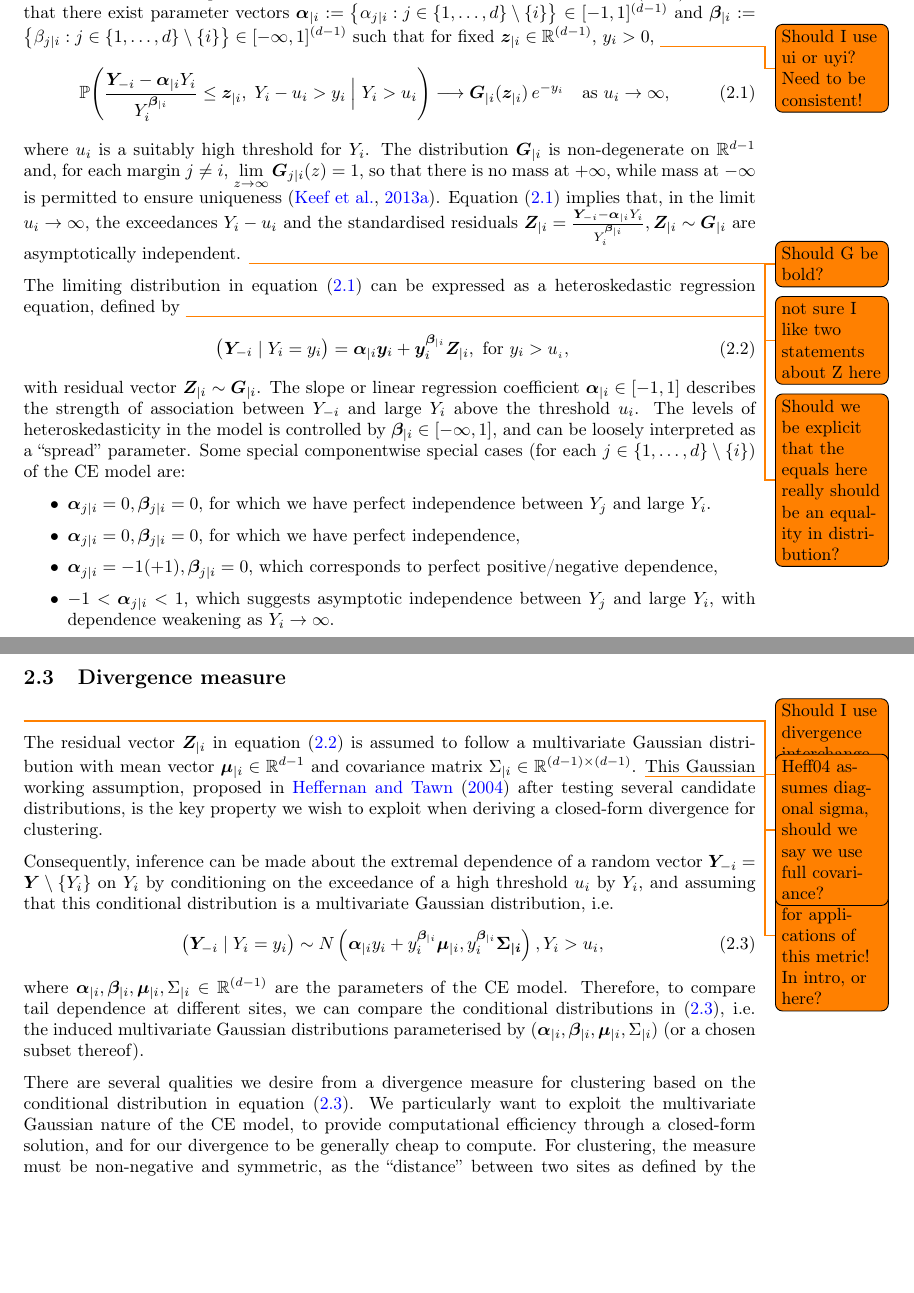
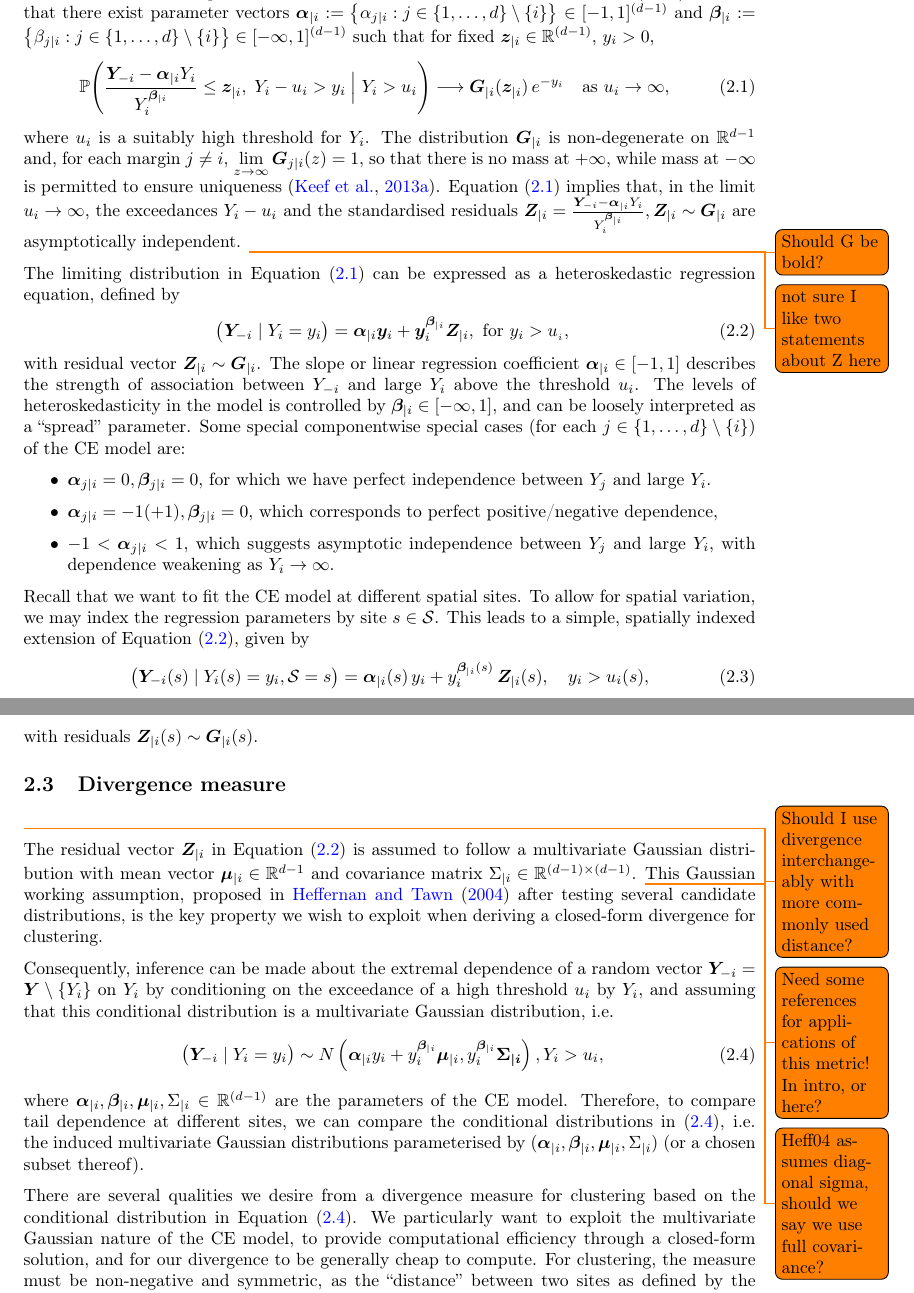
Before and after one commit to potoole7/ce_clust, a LaTeX paper (latex/main.tex): two parts of pages 5 and 6 of 29, joined at a grey line, cut so that both start at the same text, the shorter picture padded with empty space. Compiled offline with pdfLaTeX.

Commit message:
Introduce spatial index (and capitalise "equation" before \eqref{}

```diff
--- a/latex/main.tex
+++ b/latex/main.tex
@@ -469,7 +469,6 @@ For $d \in \mathbb{N}$, we use $ \bm{Y} \in \mathbb{R}^d, d \in \mathbb{N}$ and
 % The CE model of \citet{Heffernan2004} assumes that there exist parameter vectors $\bm{\alpha}_{\mid i}^{(\CE{})} := \left\{\alpha_{j \mid i}^{(\CE{})} : j\in\{1,\dots,d\}\setminus\{i\}\right\} \in [-1, 1]^{(d-1)}$ and $\bm{\beta}_{\mid i}^{(\CE{})} := \left\{\beta_{j \mid i}^{(\CE{})} : j\in\{1,\dots,d\}\setminus\{i\} \right\} \in [-\infty, 1]^{(d-1)}$ such that for fixed $\bm{z}_{\mid i} \in \mathbb{R}^{(d-1)}$, $y_i > 0$,
 The CE model of \citet{Heffernan2004} assumes that there exist parameter vectors $\bm{\alpha}_{\mid i} := \left\{\alpha_{j \mid i} : j\in\{1,\dots,d\}\setminus\{i\}\right\} \in [-1, 1]^{(d-1)}$ and $\bm{\beta}_{\mid i} := \left\{\beta_{j \mid i} : j\in\{1,\dots,d\}\setminus\{i\} \right\} \in [-\infty, 1]^{(d-1)}$ such that for fixed $\bm{z}_{\mid i} \in \mathbb{R}^{(d-1)}$, $y_i > 0$,
 % \todo{Check if probably is for equal to yi or greater than yi}
-\todo{Should I use ui or uyi? Need to be consistent!}
 \begin{equation}~\label{eq:ce_limiting_dist}
   % \mathbb{P}\left(\frac{\bm{Y}_{-i} - \bm{\alpha}_{\mid i}^{(\CE{})} Y_{i}}{Y_{i}^{\bm{\beta}_{\mid i}^{(\CE{})}} \le \bm{z}_{\mid i}, Y_i - u_i > y_i \mid Y_i > u_i \right) \longrightarrow \bm{G}_{\mid i}(\bm{z}_{\mid i}) \exp(-y_i) \text{ as } u_i \rightarrow \infty,
   \mathbb{P}\!\left(
@@ -503,8 +502,8 @@ Equation~\eqref{eq:ce_limiting_dist} implies that, in the limit $u_i\to\infty$,
 
 % Heteroskedastic regression
 % The limiting distribution in equation~\eqref{eq:ce_limiting_dist} can be written as a heteroskedastic regression equation defined by
-The limiting distribution in equation~\eqref{eq:ce_limiting_dist} can be expressed as a heteroskedastic regression equation, defined by
-\todo{Should we be explicit that the equals here really should be an equality in distribution?}
+The limiting distribution in Equation~\eqref{eq:ce_limiting_dist} can be expressed as a heteroskedastic regression equation, defined by
+% \todo{Should we be explicit that the equals here really should be an equality in distribution?}
 \begin{equation}~\label{eq:ce_model}
   % \bigl(\bm{Y}_{-i} \mid Y_i = y_i \bigr) = \bm{\alpha}_{\mid i}^{(\CE{})}\bm{y}_i + \bm{y}_i^{\bm{\beta}_{\mid i}^{(\CE{})}}\bm{Z}_{\mid i}, \text{ for } y_i > u_{_i},
   \bigl(\bm{Y}_{-i} \mid Y_i = y_i \bigr) = \bm{\alpha}_{\mid i}\bm{y}_i + \bm{y}_i^{\bm{\beta}_{\mid i}}\bm{Z}_{\mid i}, \text{ for } y_i > u_{_i},
@@ -540,11 +539,21 @@ The levels of heteroskedasticity in the model is controlled by $\bm{\beta}_{\mid
 % \end{itemize}
 \begin{itemize}
   \item $\bm{\alpha}_{j \mid i} = 0, \bm{\beta}_{j \mid i} = 0$, for which we have perfect independence between $Y_j$ and large $Y_i$.
-  \item $\bm{\alpha}_{j \mid i} = 0, \bm{\beta}_{j \mid i} = 0$, for which we have perfect independence,
+  % \item $\bm{\alpha}_{j \mid i} = 0, \bm{\beta}_{j \mid i} = 0$, for which we have perfect independence,
   \item $\bm{\alpha}_{j \mid i} = -1(+1), \bm{\beta}_{j \mid i} = 0$, which corresponds to perfect positive/negative dependence,
   \item $-1 < \bm{\alpha}_{j \mid i} < 1$, which suggests asymptotic independence between $Y_j$ and large $Y_i$, with dependence weakening as $Y_i \to \infty$.
 \end{itemize}
 
+Recall that we want to fit the CE model at different spatial sites.
+To allow for spatial variation, we may index the regression parameters by site $s \in \mathcal{S}$.
+This leads to a simple, spatially indexed extension of Equation \eqref{eq:ce_model}, given by
+\begin{equation} \label{eq:ce_model_spat}
+  \bigl(\bm{Y}_{-i}(s) \mid Y_i(s) = y_i, \mathcal{S} = s \bigr)
+    = \bm{\alpha}_{\mid i}(s) \, y_i
+      + y_i^{\bm{\beta}_{\mid i}(s)} \, \bm{Z}_{\mid i}(s),
+      \quad y_i > u_i(s),
+\end{equation}
+with residuals $\bm{Z}_{\mid i}(s) \sim \bm{G}_{\mid i}(s)$.
 
 \subsection{Divergence measure}~\label{subsec:div}
 
```
Also changed, not shown: latex/main.tex (30 more changed lines).
